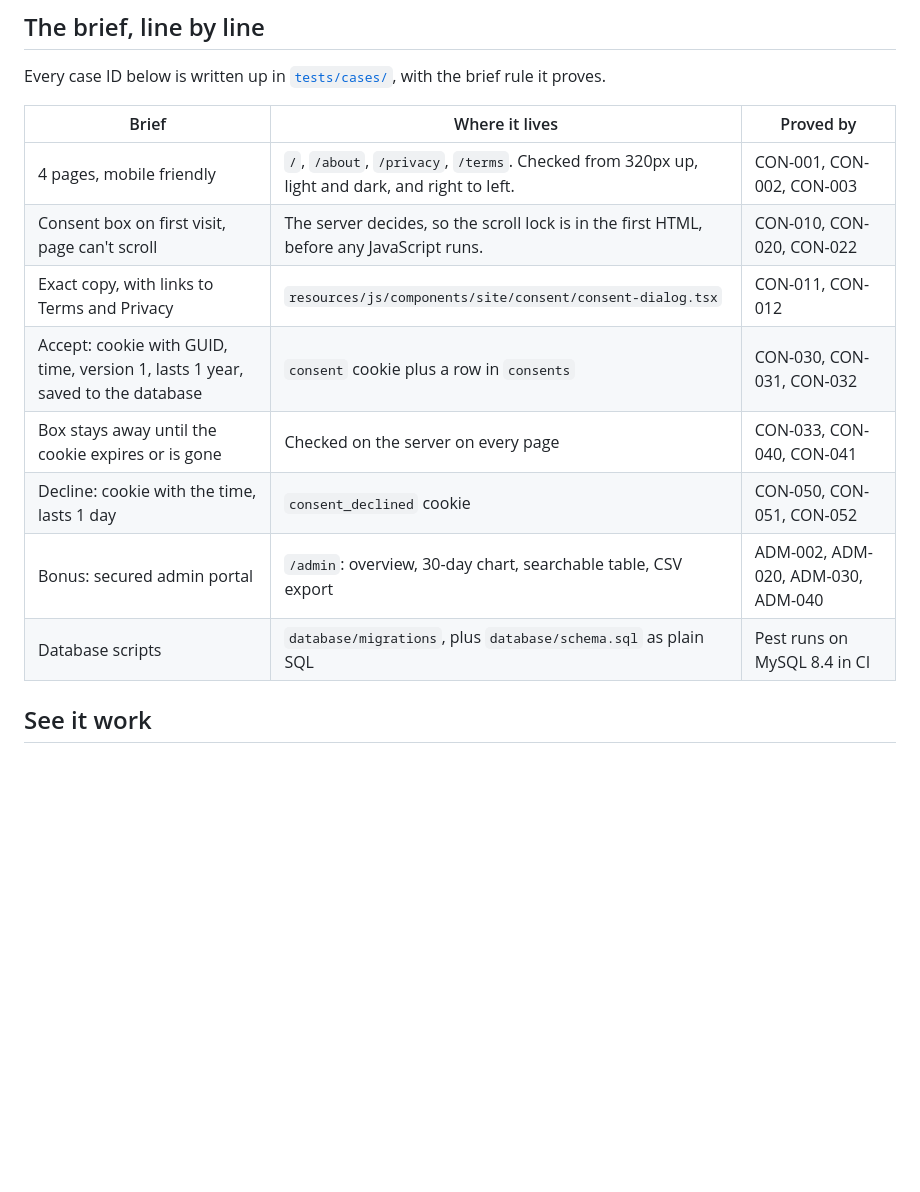
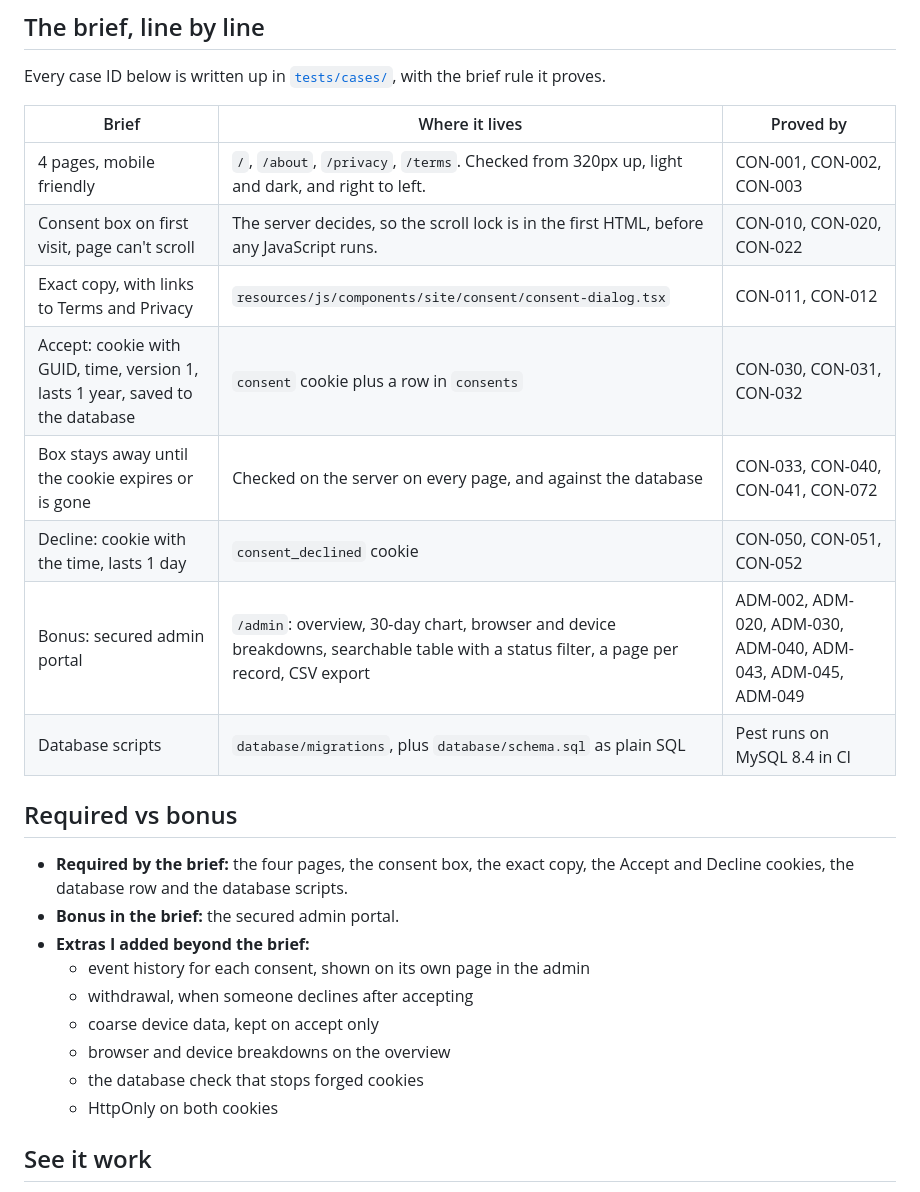
Before and after one commit to imanbinamran/meridian-consent, a Markdown page: README.md, the part around one of its changes. Drawn GitHub-style; blank space fills up the shorter version.

```diff
--- a/README.md
+++ b/README.md
@@ -47,16 +48,28 @@ Sign in to the admin with `admin@meridian.test` and the password I'm sharing sep
 
 Every case ID below is written up in [`tests/cases/`](tests/cases), with the brief rule it proves.
 
-| Brief                                                                          | Where it lives                                                                                 | Proved by                          |
-| ------------------------------------------------------------------------------ | ---------------------------------------------------------------------------------------------- | ---------------------------------- |
-| 4 pages, mobile friendly                                                       | `/`, `/about`, `/privacy`, `/terms`. Checked from 320px up, light and dark, and right to left. | CON-001, CON-002, CON-003          |
-| Consent box on first visit, page can't scroll                                  | The server decides, so the scroll lock is in the first HTML, before any JavaScript runs.       | CON-010, CON-020, CON-022          |
-| Exact copy, with links to Terms and Privacy                                    | `resources/js/components/site/consent/consent-dialog.tsx`                                      | CON-011, CON-012                   |
-| Accept: cookie with GUID, time, version 1, lasts 1 year, saved to the database | `consent` cookie plus a row in `consents`                                                      | CON-030, CON-031, CON-032          |
-| Box stays away until the cookie expires or is gone                             | Checked on the server on every page                                                            | CON-033, CON-040, CON-041          |
-| Decline: cookie with the time, lasts 1 day                                     | `consent_declined` cookie                                                                      | CON-050, CON-051, CON-052          |
-| Bonus: secured admin portal                                                    | `/admin`: overview, 30-day chart, searchable table, CSV export                                 | ADM-002, ADM-020, ADM-030, ADM-040 |
-| Database scripts                                                               | `database/migrations`, plus `database/schema.sql` as plain SQL                                 | Pest runs on MySQL 8.4 in CI       |
+| Brief                                                                          | Where it lives                                                                                                                        | Proved by                                                     |
+| ------------------------------------------------------------------------------ | ------------------------------------------------------------------------------------------------------------------------------------- | ------------------------------------------------------------- |
+| 4 pages, mobile friendly                                                       | `/`, `/about`, `/privacy`, `/terms`. Checked from 320px up, light and dark, and right to left.                                        | CON-001, CON-002, CON-003                                     |
+| Consent box on first visit, page can't scroll                                  | The server decides, so the scroll lock is in the first HTML, before any JavaScript runs.                                              | CON-010, CON-020, CON-022                                     |
+| Exact copy, with links to Terms and Privacy                                    | `resources/js/components/site/consent/consent-dialog.tsx`                                                                             | CON-011, CON-012                                              |
+| Accept: cookie with GUID, time, version 1, lasts 1 year, saved to the database | `consent` cookie plus a row in `consents`                                                                                             | CON-030, CON-031, CON-032                                     |
+| Box stays away until the cookie expires or is gone                             | Checked on the server on every page, and against the database                                                                         | CON-033, CON-040, CON-041, CON-072                            |
+| Decline: cookie with the time, lasts 1 day                                     | `consent_declined` cookie                                                                                                             | CON-050, CON-051, CON-052                                     |
+| Bonus: secured admin portal                                                    | `/admin`: overview, 30-day chart, browser and device breakdowns, searchable table with a status filter, a page per record, CSV export | ADM-002, ADM-020, ADM-030, ADM-040, ADM-043, ADM-045, ADM-049 |
+| Database scripts                                                               | `database/migrations`, plus `database/schema.sql` as plain SQL                                                                        | Pest runs on MySQL 8.4 in CI                                  |
+
+## Required vs bonus
+
+- **Required by the brief:** the four pages, the consent box, the exact copy, the Accept and Decline cookies, the database row and the database scripts.
+- **Bonus in the brief:** the secured admin portal.
+- **Extras I added beyond the brief:**
+  - event history for each consent, shown on its own page in the admin
+  - withdrawal, when someone declines after accepting
+  - coarse device data, kept on accept only
+  - browser and device breakdowns on the overview
+  - the database check that stops forged cookies
+  - HttpOnly on both cookies
 
 ## See it work
 
```
Also changed, not shown: other parts of README.md (+89 -36 lines), docs/readme/admin-overview-dark.png, docs/readme/admin-overview-light.png.
